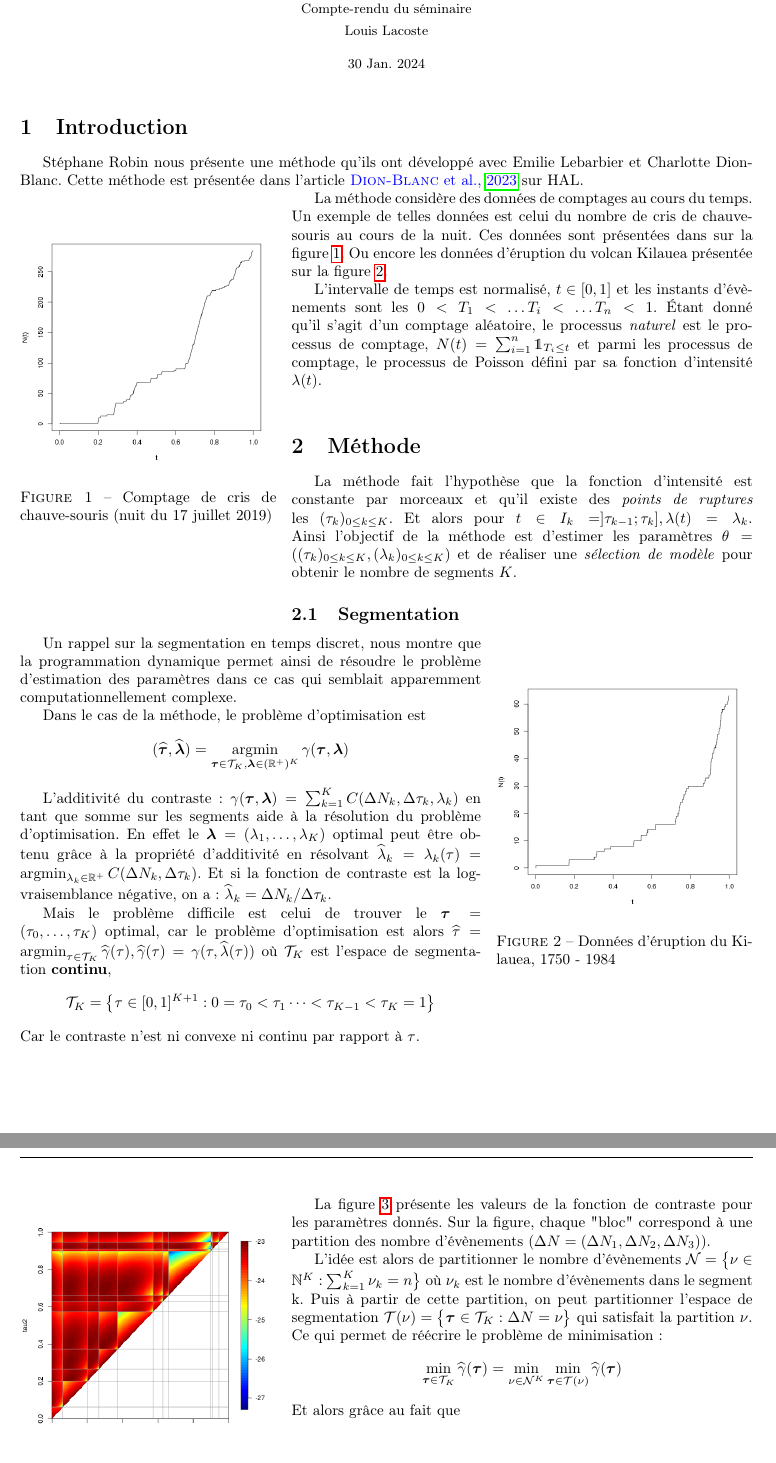
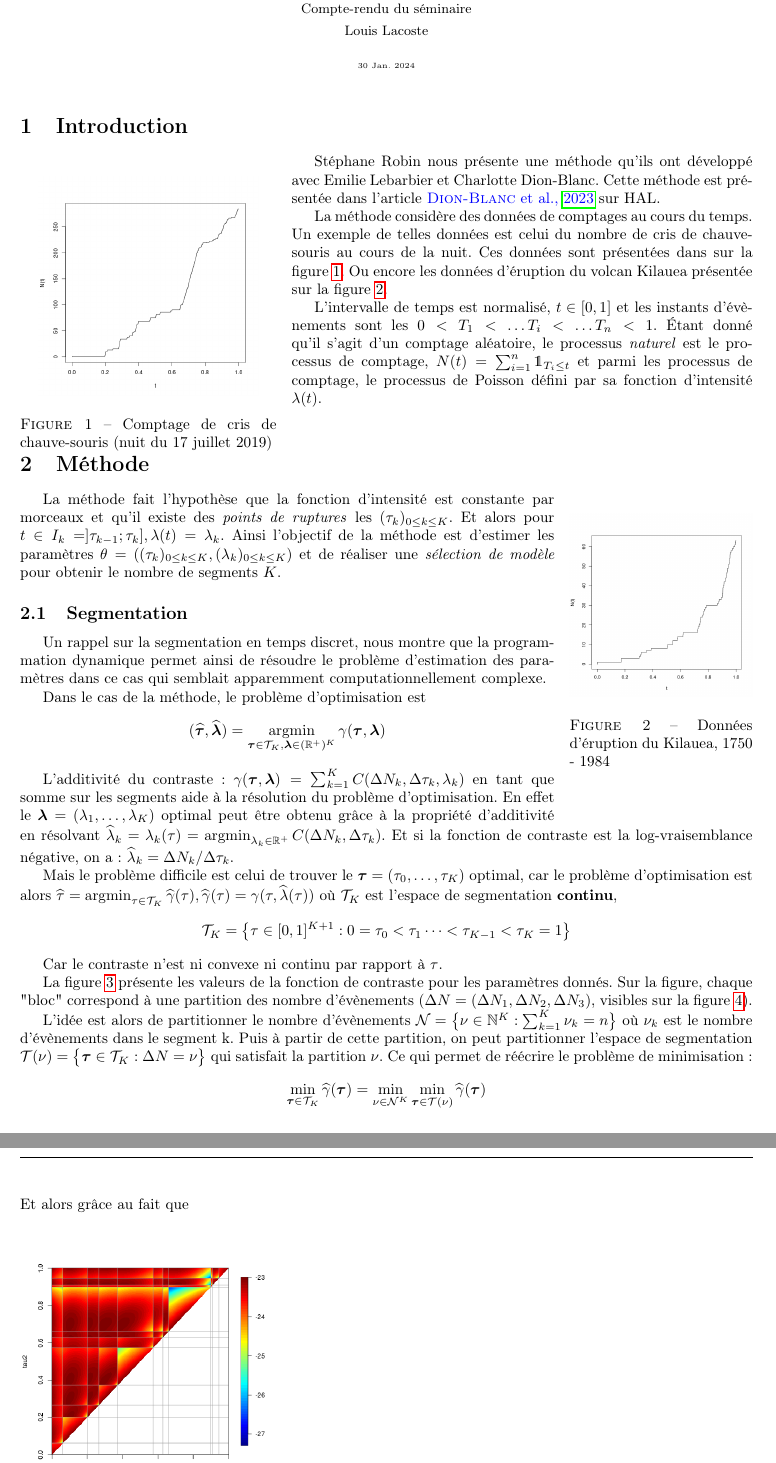
Before and after one commit to Polarolouis/msv-seminaire-detction-rupture-processus-poisson, a LaTeX document (compte-rendu.tex): two parts of pages 1 and 2 of 2, joined at a grey line, cut so that both start at the same text, the shorter picture padded with empty space. Compiled offline with pdfLaTeX.

Commit message:
Reformatting the document

```diff
--- a/compte-rendu.tex
+++ b/compte-rendu.tex
@@ -134,7 +134,7 @@ top=15mm}
 
 \title{\vspace{-1.5cm}\large Détection de ruptures dans des processus de Poisson - Stéphane Robin\\
 \small Compte-rendu du séminaire\vspace{-0.5cm}}
-\date{\small 30 Jan. 2024}
+\date{\tiny 30 Jan. 2024}
 \author{\small Louis Lacoste}
 
 
@@ -145,15 +145,22 @@ top=15mm}
 
 \section{Introduction}
 
+\begin{wrapfigure}[15]{l}{0.35\textwidth}
+    \centering
+    \includegraphics[width=0.3\textwidth]{graph-cris-chauve-souris}
+    \caption{Comptage de cris de chauve-souris (nuit du 17 juillet 2019)}
+    \label{fig:graph-cris-chauve-souris}
+\end{wrapfigure}
+
 Stéphane Robin nous présente une méthode qu'ils ont développé avec Emilie Lebarbier
 et Charlotte Dion-Blanc. Cette méthode est présentée dans l'article
 \cite{dion-blancDetectionRupturesMultiples2023} sur HAL.
 
-\begin{wrapfigure}{l}{0.35\textwidth}
+\begin{wrapfigure}[16]{r}{0.25\textwidth}
     \centering
-    \includegraphics[width=0.35\textwidth]{graph-cris-chauve-souris}
-    \caption{Comptage de cris de chauve-souris (nuit du 17 juillet 2019)}
-    \label{fig:graph-cris-chauve-souris}
+    \includegraphics[width=0.25\textwidth]{graph-eruption-kilauea}
+    \caption{Données d'éruption du Kilauea, 1750 - 1984}
+    \label{fig:graph-eruption-kilauea}
 \end{wrapfigure}
 
 La méthode considère des données de comptages au cours du temps. Un exemple de
@@ -161,18 +168,13 @@ telles données est celui du nombre de cris de chauve-souris au cours de la nuit
 Ces données sont présentées dans sur la figure~\ref{fig:graph-cris-chauve-souris}.
 Ou encore les données d'éruption du volcan Kilauea présentée sur la figure~\ref{fig:graph-eruption-kilauea}.
 
-\begin{wrapfigure}{r}{0.35\textwidth}
-    \centering
-    \includegraphics[width=0.35\textwidth]{graph-eruption-kilauea}
-    \caption{Données d'éruption du Kilauea, 1750 - 1984}
-    \label{fig:graph-eruption-kilauea}
-\end{wrapfigure}
-
 L'intervalle de temps est normalisé, $t\in[0,1]$ et les instants d'évènements
 sont les $0<T_1<\dots T_i<\dots T_n < 1$.
 Étant donné qu'il s'agit d'un comptage aléatoire, le processus \emph{naturel}
 est le processus de comptage, $N(t) = \sum_{i=1}^n \mathds{1}_{T_i \leq t}$ et
-parmi les processus de comptage, le processus de Poisson défini par sa fonction d'intensité $\lambda(t)$.\\
+parmi les processus de comptage, le processus de Poisson défini par sa fonction
+d'intensité $\lambda(t)$.\\
+
 \section{Méthode}
 
 La méthode fait l'hypothèse que la fonction d'intensité est constante par
@@ -218,10 +216,8 @@ Car le contraste n'est ni convexe ni continu par rapport à $\tau$.
-    \label{fig:contrast-function}
-\end{wrapfigure}
 
 La figure~\ref{fig:contrast-function} présente les valeurs de la fonction de
 contraste pour les paramètres donnés. Sur la figure, chaque "bloc" correspond à
 une partition des nombre d'évènements ($\Delta N = (\Delta N_1, \Delta N_2,
-\Delta N_3)$).
+\Delta N_3)$, visibles sur la figure~\ref{fig:space-partitioning}).
 
 L'idée est alors de partitionner le nombre d'évènements  $\mathcal{N} =
 \bigl\{ \nu \in \N^K : \sum_{k=1}^K \nu_k = n \bigr\}$ où $\nu_k$ est le nombre
```
Also changed, not shown: compte-rendu.pdf, compte-rendu.tex (21 more changed lines), 1 other file.
